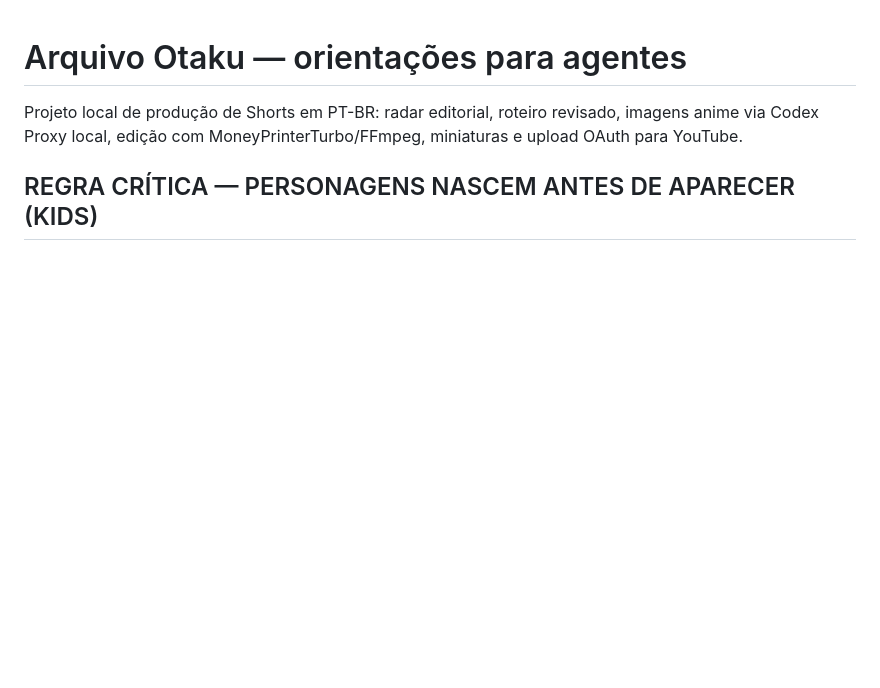
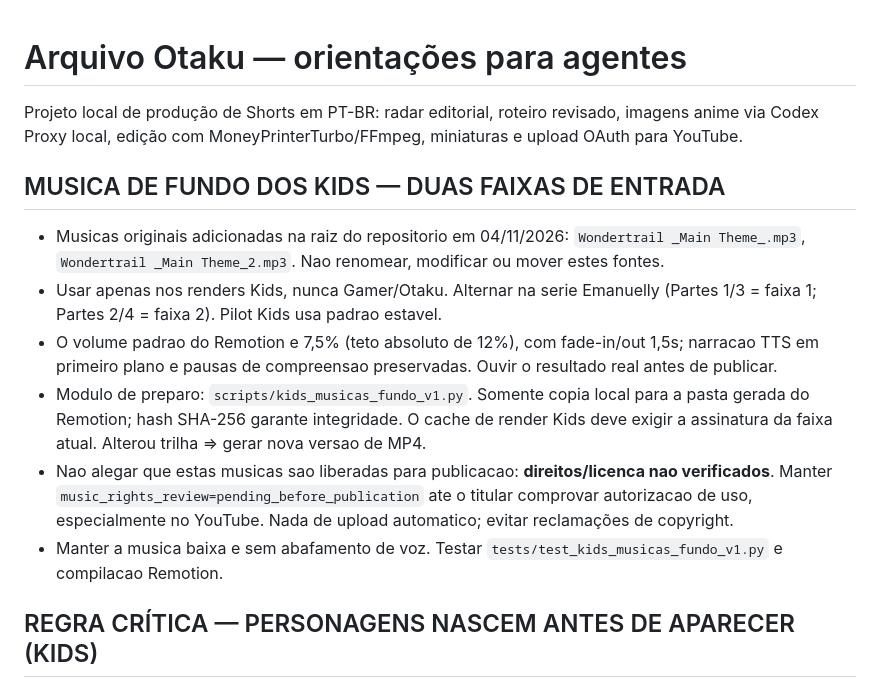
Before and after one commit to HelioConde/AutoEditorVideo, a Markdown page: AGENTS.md, the part around the change. Rendered like a GitHub page; blank space fills up the shorter version.

Commit message:
docs(kids): integrate two Wondertrail tracks as low-volume background, reserve rights check before publish

```diff
--- a/AGENTS.md
+++ b/AGENTS.md
@@ -4,6 +4,29 @@ Projeto local de produção de Shorts em PT-BR: radar editorial, roteiro revisad
 imagens anime via Codex Proxy local, edição com MoneyPrinterTurbo/FFmpeg,
 miniaturas e upload OAuth para YouTube.
 
+
+## MUSICA DE FUNDO DOS KIDS — DUAS FAIXAS DE ENTRADA
+
+- Musicas originais adicionadas na raiz do repositorio em 04/11/2026:
+  `Wondertrail _Main Theme_.mp3`, `Wondertrail _Main Theme_2.mp3`.
+  Nao renomear, modificar ou mover estes fontes.
+- Usar apenas nos renders Kids, nunca Gamer/Otaku.
+  Alternar na serie Emanuelly (Partes 1/3 = faixa 1; Partes 2/4 =
+  faixa 2). Pilot Kids usa padrao estavel.
+- O volume padrao do Remotion e 7,5% (teto absoluto de 12%),
+  com fade-in/out 1,5s; narracao TTS em primeiro plano e pausas
+  de compreensao preservadas. Ouvir o resultado real antes de publicar.
+- Modulo de preparo: `scripts/kids_musicas_fundo_v1.py`.
+  Somente copia local para a pasta gerada do Remotion; hash SHA-256
+  garante integridade. O cache de render Kids deve exigir a assinatura
+  da faixa atual. Alterou trilha => gerar nova versao de MP4.
+- Nao alegar que estas musicas sao liberadas para publicacao:
+  **direitos/licenca nao verificados**. Manter
+  `music_rights_review=pending_before_publication`
+  ate o titular comprovar autorizacao de uso, especialmente no YouTube.
+  Nada de upload automatico; evitar reclamações de copyright.
+- Manter a musica baixa e sem abafamento de voz. Testar
+  `tests/test_kids_musicas_fundo_v1.py` e compilacao Remotion.
 
 ## REGRA CRÍTICA — PERSONAGENS NASCEM ANTES DE APARECER (KIDS)
 
```
